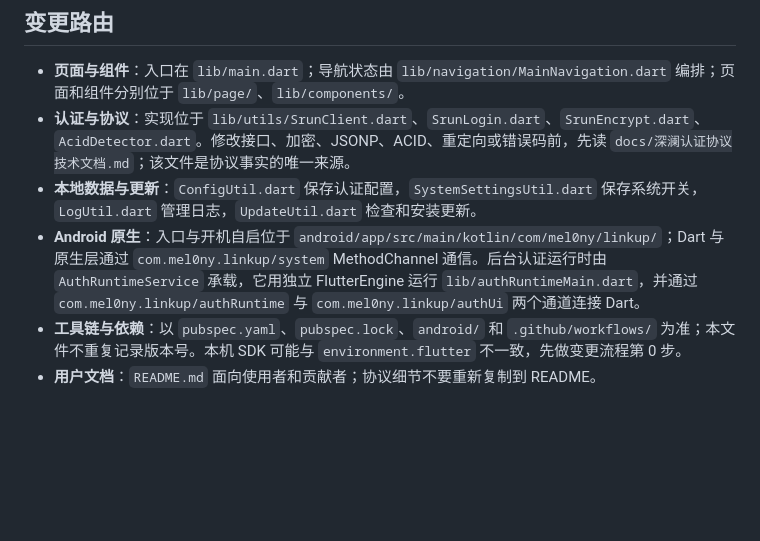
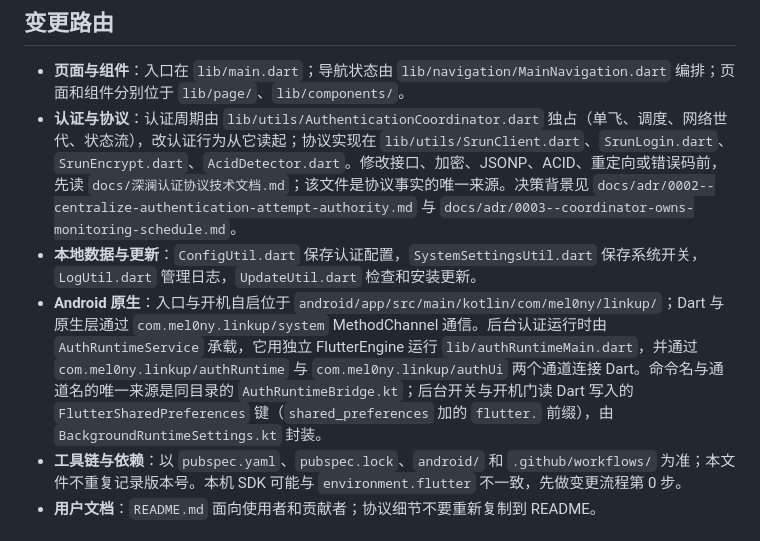
Before and after one commit to mel0nyrame/LinkUp, a Markdown page: AGENTS.md, the part around the change. GitHub-like rendering; blank space fills up the shorter version.

Commit message:
docs(agents): 认证路由指到协调器与跨语言契约
实现 issue #7 时读了 9 个 Dart 文件和 5 个 Kotlin 文件才确定"协调器独占认证
周期、Kotlin 只能发命令"这两个不变量。AGENTS.md 的认证条目列的是协议实现
文件，从没点名 lib/utils/AuthenticationCoordinator.dart；Android 原生条目点到
目录为止，没说通道与命令名的唯一来源是 AuthRuntimeBridge.kt，也没说后台开关
读的是 Dart 侧带 flutter. 前缀的 FlutterSharedPreferences 键（这个前缀约定在
目录里看不出来，只能搜到）。

补三处指针：协调器 + ADR-0002/0003、AuthRuntimeBridge.kt、
BackgroundRuntimeSettings.kt 与前缀约定。纯指针，不复述文件内容。

```diff
--- a/AGENTS.md
+++ b/AGENTS.md
@@ -9,9 +9,9 @@ LinkUp 是基于深澜 Srun 协议的 Android 校园网自动认证客户端。
 ## 变更路由
 
 - **页面与组件**：入口在 `lib/main.dart`；导航状态由 `lib/navigation/MainNavigation.dart` 编排；页面和组件分别位于 `lib/page/`、`lib/components/`。
-- **认证与协议**：实现位于 `lib/utils/SrunClient.dart`、`SrunLogin.dart`、`SrunEncrypt.dart`、`AcidDetector.dart`。修改接口、加密、JSONP、ACID、重定向或错误码前，先读 `docs/深澜认证协议技术文档.md`；该文件是协议事实的唯一来源。
+- **认证与协议**：认证周期由 `lib/utils/AuthenticationCoordinator.dart` 独占（单飞、调度、网络世代、状态流），改认证行为从它读起；协议实现在 `lib/utils/SrunClient.dart`、`SrunLogin.dart`、`SrunEncrypt.dart`、`AcidDetector.dart`。修改接口、加密、JSONP、ACID、重定向或错误码前，先读 `docs/深澜认证协议技术文档.md`；该文件是协议事实的唯一来源。决策背景见 `docs/adr/0002--centralize-authentication-attempt-authority.md` 与 `docs/adr/0003--coordinator-owns-monitoring-schedule.md`。
 - **本地数据与更新**：`ConfigUtil.dart` 保存认证配置，`SystemSettingsUtil.dart` 保存系统开关，`LogUtil.dart` 管理日志，`UpdateUtil.dart` 检查和安装更新。
-- **Android 原生**：入口与开机自启位于 `android/app/src/main/kotlin/com/mel0ny/linkup/`；Dart 与原生层通过 `com.mel0ny.linkup/system` MethodChannel 通信。后台认证运行时由 `AuthRuntimeService` 承载，它用独立 FlutterEngine 运行 `lib/authRuntimeMain.dart`，并通过 `com.mel0ny.linkup/authRuntime` 与 `com.mel0ny.linkup/authUi` 两个通道连接 Dart。
+- **Android 原生**：入口与开机自启位于 `android/app/src/main/kotlin/com/mel0ny/linkup/`；Dart 与原生层通过 `com.mel0ny.linkup/system` MethodChannel 通信。后台认证运行时由 `AuthRuntimeService` 承载，它用独立 FlutterEngine 运行 `lib/authRuntimeMain.dart`，并通过 `com.mel0ny.linkup/authRuntime` 与 `com.mel0ny.linkup/authUi` 两个通道连接 Dart。命令名与通道名的唯一来源是同目录的 `AuthRuntimeBridge.kt`；后台开关与开机门读 Dart 写入的 `FlutterSharedPreferences` 键（`shared_preferences` 加的 `flutter.` 前缀），由 `BackgroundRuntimeSettings.kt` 封装。
 - **工具链与依赖**：以 `pubspec.yaml`、`pubspec.lock`、`android/` 和 `.github/workflows/` 为准；本文件不重复记录版本号。本机 SDK 可能与 `environment.flutter` 不一致，先做变更流程第 0 步。
 - **用户文档**：`README.md` 面向使用者和贡献者；协议细节不要重新复制到 README。
 
```
